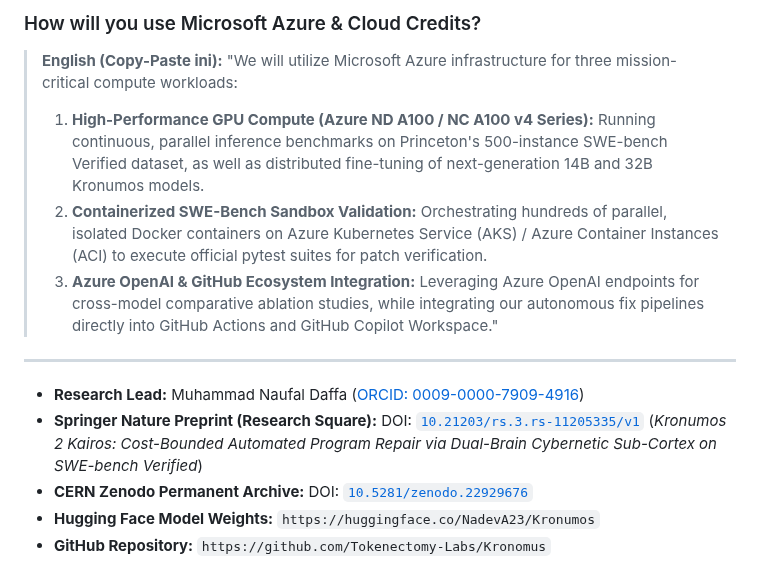
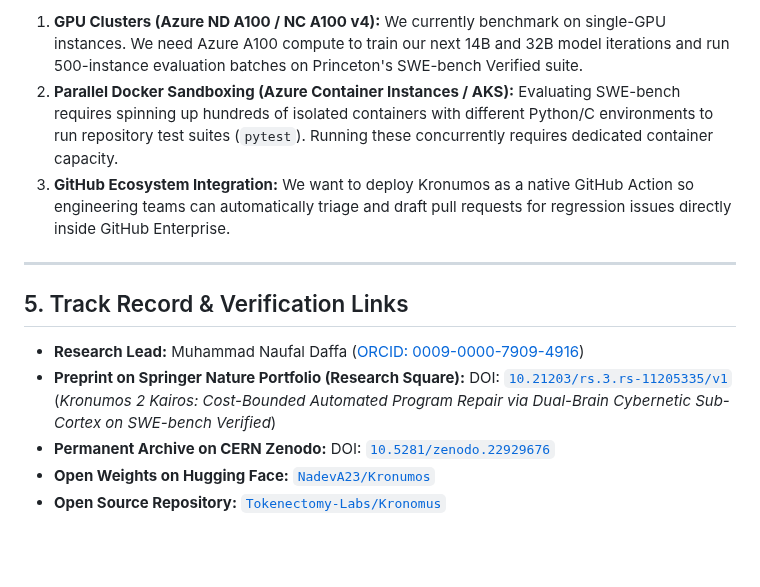
Before and after one commit to Tokenectomy-Labs/Kronomus, a Markdown page: MICROSOFT_FOR_STARTUPS_APPLICATION.md, the part around one of its changes. Rendered like a GitHub page; blank space fills up the shorter version.

```diff
--- a/MICROSOFT_FOR_STARTUPS_APPLICATION.md
+++ b/MICROSOFT_FOR_STARTUPS_APPLICATION.md
@@ -58,15 +56,14 @@
 
-### How will you use Microsoft Azure & Cloud Credits?
-> **English (Copy-Paste ini):**
-> "We will utilize Microsoft Azure infrastructure for three mission-critical compute workloads:
-> 1. **High-Performance GPU Compute (Azure ND A100 / NC A100 v4 Series):** Running continuous, parallel inference benchmarks on Princeton's 500-instance SWE-bench Verified dataset, as well as distributed fine-tuning of next-generation 14B and 32B Kronumos models.
-> 2. **Containerized SWE-Bench Sandbox Validation:** Orchestrating hundreds of parallel, isolated Docker containers on Azure Kubernetes Service (AKS) / Azure Container Instances (ACI) to execute official pytest suites for patch verification.
-> 3. **Azure OpenAI & GitHub Ecosystem Integration:** Leveraging Azure OpenAI endpoints for cross-model comparative ablation studies, while integrating our autonomous fix pipelines directly into GitHub Actions and GitHub Copilot Workspace."
+1. **GPU Clusters (Azure ND A100 / NC A100 v4):** We currently benchmark on single-GPU instances. We need Azure A100 compute to train our next 14B and 32B model iterations and run 500-instance evaluation batches on Princeton's SWE-bench Verified suite.
+2. **Parallel Docker Sandboxing (Azure Container Instances / AKS):** Evaluating SWE-bench requires spinning up hundreds of isolated containers with different Python/C environments to run repository test suites (`pytest`). Running these concurrently requires dedicated container capacity.
+3. **GitHub Ecosystem Integration:** We want to deploy Kronumos as a native GitHub Action so engineering teams can automatically triage and draft pull requests for regression issues directly inside GitHub Enterprise.
 
 ---
 
+## 5. Track Record & Verification Links
+
 * **Research Lead:** Muhammad Naufal Daffa ([ORCID: 0009-0000-7909-4916](https://orcid.org/0009-0000-7909-4916))
-* **Springer Nature Preprint (Research Square):** DOI: [`10.21203/rs.3.rs-11205335/v1`](https://doi.org/10.21203/rs.3.rs-11205335/v1) (*Kronumos 2 Kairos: Cost-Bounded Automated Program Repair via Dual-Brain Cybernetic Sub-Cortex on SWE-bench Verified*)
-* **CERN Zenodo Permanent Archive:** DOI: [`10.5281/zenodo.22929676`](https://doi.org/10.5281/zenodo.22929676)
-* **Hugging Face Model Weights:** `https://huggingface.co/NadevA23/Kronumos`
-* **GitHub Repository:** `https://github.com/Tokenectomy-Labs/Kronomus`
+* **Preprint on Springer Nature Portfolio (Research Square):** DOI: [`10.21203/rs.3.rs-11205335/v1`](https://doi.org/10.21203/rs.3.rs-11205335/v1) (*Kronumos 2 Kairos: Cost-Bounded Automated Program Repair via Dual-Brain Cybernetic Sub-Cortex on SWE-bench Verified*)
+* **Permanent Archive on CERN Zenodo:** DOI: [`10.5281/zenodo.22929676`](https://doi.org/10.5281/zenodo.22929676)
+* **Open Weights on Hugging Face:** [`NadevA23/Kronumos`](https://huggingface.co/NadevA23/Kronumos)
+* **Open Source Repository:** [`Tokenectomy-Labs/Kronomus`](https://github.com/Tokenectomy-Labs/Kronomus)
```
Also changed, not shown: other parts of MICROSOFT_FOR_STARTUPS_APPLICATION.md (+36 -38 lines), AI_GRANT_APPLICATION.md (+40 -40 lines).
